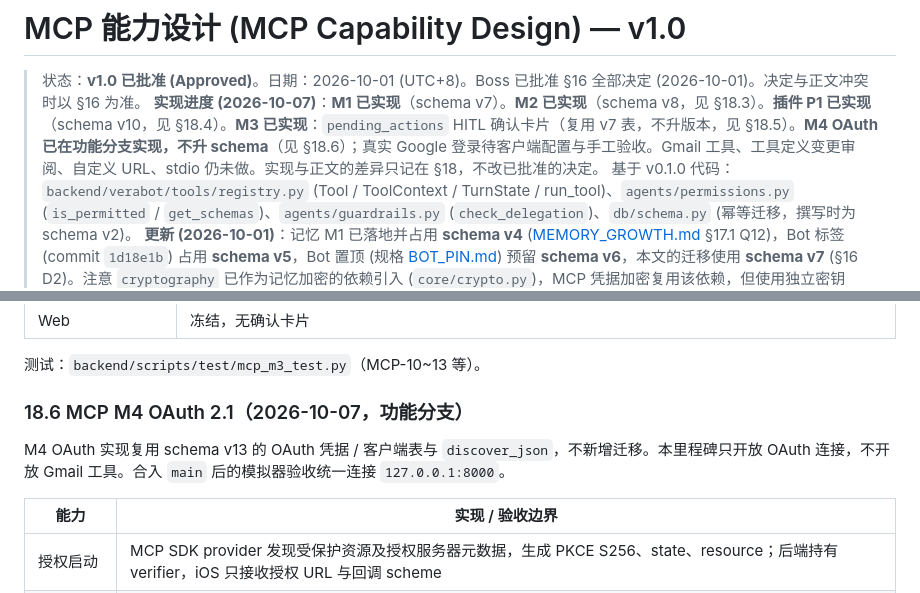
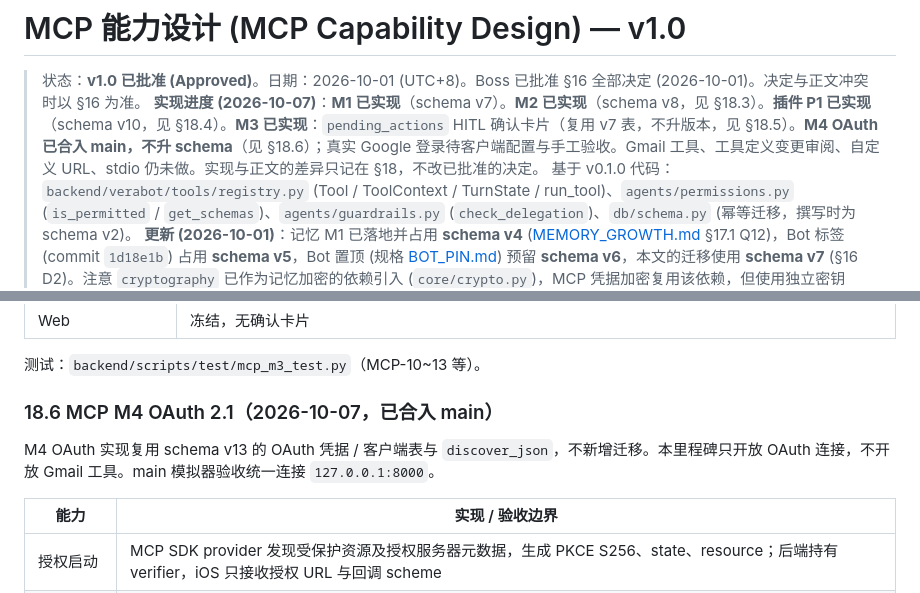
Before and after one commit to luisporschewind-ai/VeraBot, a Markdown page: docs/design/MCP_CAPABILITY.md, 2 parts joined by grey strips. Rendered like a GitHub page.

Commit message:
docs: mark MCP M4 merged on main

```diff
--- a/docs/design/MCP_CAPABILITY.md
+++ b/docs/design/MCP_CAPABILITY.md
@@ -1,7 +1,7 @@
 # MCP 能力设计 (MCP Capability Design) — v1.0
 
 > 状态：**v1.0 已批准 (Approved)**。日期：2026-10-01 (UTC+8)。Boss 已批准 §16 全部决定 (2026-10-01)。决定与正文冲突时以 §16 为准。
-> **实现进度 (2026-10-07)**：**M1 已实现**（schema v7）。**M2 已实现**（schema v8，见 §18.3）。**插件 P1 已实现**（schema v10，见 §18.4）。**M3 已实现**：`pending_actions` HITL 确认卡片（复用 v7 表，不升版本，见 §18.5）。**M4 OAuth 已在功能分支实现，不升 schema**（见 §18.6）；真实 Google 登录待客户端配置与手工验收。Gmail 工具、工具定义变更审阅、自定义 URL、stdio 仍未做。实现与正文的差异只记在 §18，不改已批准的决定。
+> **实现进度 (2026-10-07)**：**M1 已实现**（schema v7）。**M2 已实现**（schema v8，见 §18.3）。**插件 P1 已实现**（schema v10，见 §18.4）。**M3 已实现**：`pending_actions` HITL 确认卡片（复用 v7 表，不升版本，见 §18.5）。**M4 OAuth 已合入 main，不升 schema**（见 §18.6）；真实 Google 登录待客户端配置与手工验收。Gmail 工具、工具定义变更审阅、自定义 URL、stdio 仍未做。实现与正文的差异只记在 §18，不改已批准的决定。
 > 基于 v0.1.0 代码：`backend/verabot/tools/registry.py` (Tool / ToolContext / TurnState / run_tool)、`agents/permissions.py` (`is_permitted` / `get_schemas`)、`agents/guardrails.py` (`check_delegation`)、`db/schema.py` (幂等迁移，撰写时为 schema v2)。
 > **更新 (2026-10-01)**：记忆 M1 已落地并占用 **schema v4** ([MEMORY_GROWTH.md](MEMORY_GROWTH.md) §17.1 Q12)，Bot 标签 (commit `1d18e1b`) 占用 **schema v5**，Bot 置顶 (规格 [BOT_PIN.md](BOT_PIN.md)) 预留 **schema v6**，本文的迁移使用 **schema v7** (§16 D2)。注意 `cryptography` 已作为记忆加密的依赖引入 (`core/crypto.py`)，MCP 凭据加密复用该依赖，但使用独立密钥 `VERABOT_TOKEN_ENC_KEY` (§16 D2)。
 > 相关文档：[ARCHITECTURE.md](ARCHITECTURE.md)、[MULTI_AGENT_DESIGN.md](MULTI_AGENT_DESIGN.md)、[GMAIL_CAPABILITY.md](GMAIL_CAPABILITY.md) (Gmail 是本设计的第一个落地场景)。
@@ -764,9 +764,9 @@ M2 按产品确认的范围落地，不是设计稿 §15 里「设置页 + 变
 
 测试：`backend/scripts/test/mcp_m3_test.py`（MCP-10~13 等）。
 
-### 18.6 MCP M4 OAuth 2.1（2026-10-07，功能分支）
+### 18.6 MCP M4 OAuth 2.1（2026-10-07，已合入 main）
 
-M4 OAuth 实现复用 schema v13 的 OAuth 凭据 / 客户端表与 `discover_json`，不新增迁移。本里程碑只开放 OAuth 连接，不开放 Gmail 工具。合入 `main` 后的模拟器验收统一连接 `127.0.0.1:8000`。
+M4 OAuth 实现复用 schema v13 的 OAuth 凭据 / 客户端表与 `discover_json`，不新增迁移。本里程碑只开放 OAuth 连接，不开放 Gmail 工具。main 模拟器验收统一连接 `127.0.0.1:8000`。
 
 | 能力 | 实现 / 验收边界 |
 |---|---|
```
